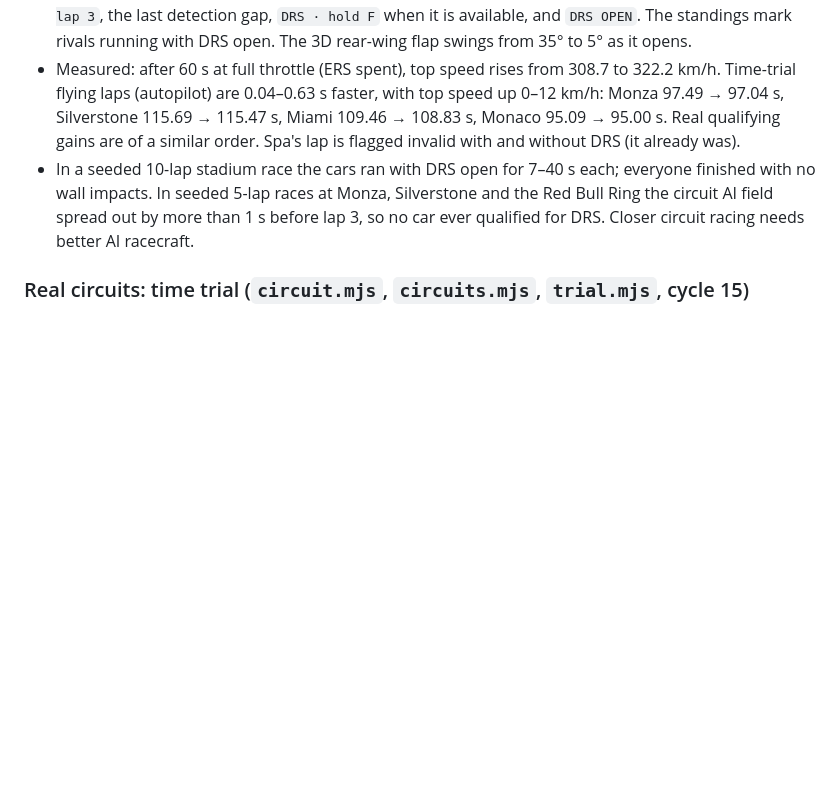
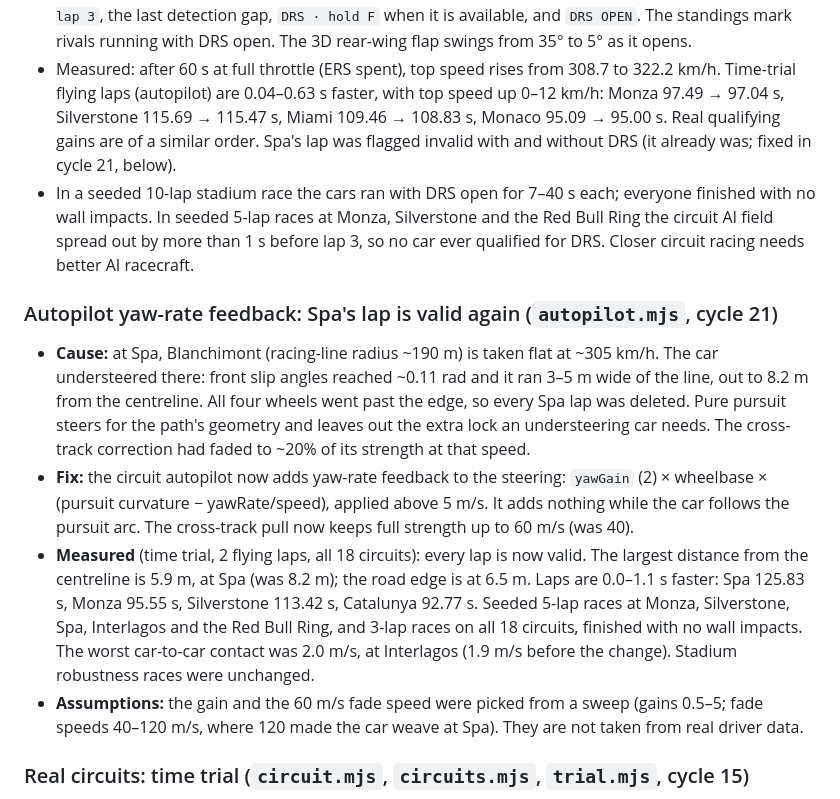
Before and after one commit to AgentiLoop/F1, a Markdown page: README.md, the part around the change. Rendered like a GitHub page; blank space fills up the shorter version.

Commit message:
Document autopilot yaw-rate feedback: Blanchimont understeer cause, fix, all-circuit measurements and assumptions

```diff
--- a/README.md
+++ b/README.md
@@ -382,13 +382,38 @@ illustrative, not FIA zone maps or wind-tunnel data.
   308.7 to 322.2 km/h. Time-trial flying laps (autopilot) are 0.04–0.63 s
   faster, with top speed up 0–12 km/h: Monza 97.49 → 97.04 s, Silverstone
   115.69 → 115.47 s, Miami 109.46 → 108.83 s, Monaco 95.09 → 95.00 s. Real
-  qualifying gains are of a similar order. Spa's lap is flagged invalid with
-  and without DRS (it already was).
+  qualifying gains are of a similar order. Spa's lap was flagged invalid with
+  and without DRS (it already was; fixed in cycle 21, below).
 - In a seeded 10-lap stadium race the cars ran with DRS open for 7–40 s each;
   everyone finished with no wall impacts. In seeded 5-lap races at Monza,
   Silverstone and the Red Bull Ring the circuit AI field spread out by more
   than 1 s before lap 3, so no car ever qualified for DRS. Closer circuit
   racing needs better AI racecraft.
+
+### Autopilot yaw-rate feedback: Spa's lap is valid again (`autopilot.mjs`, cycle 21)
+
+- **Cause:** at Spa, Blanchimont (racing-line radius ~190 m) is taken flat at
+  ~305 km/h. The car understeered there: front slip angles reached ~0.11 rad and
+  it ran 3–5 m wide of the line, out to 8.2 m from the centreline. All four
+  wheels went past the edge, so every Spa lap was deleted. Pure pursuit
+  steers for the path's geometry and leaves out the extra lock an understeering
+  car needs. The cross-track correction had faded to ~20% of its strength at
+  that speed.
+- **Fix:** the circuit autopilot now adds yaw-rate feedback to the steering:
+  `yawGain` (2) × wheelbase × (pursuit curvature − yawRate/speed), applied above
+  5 m/s. It adds nothing while the car follows the pursuit arc. The
+  cross-track pull now keeps full strength up to 60 m/s (was 40).
+- **Measured** (time trial, 2 flying laps, all 18 circuits): every lap is now
+  valid. The largest distance from the centreline is 5.9 m, at Spa (was 8.2 m);
+  the road edge is at 6.5 m. Laps are 0.0–1.1 s faster: Spa 125.83 s, Monza
+  95.55 s, Silverstone 113.42 s, Catalunya 92.77 s. Seeded 5-lap races at Monza,
+  Silverstone, Spa, Interlagos and the Red Bull Ring, and 3-lap races on all 18
+  circuits, finished with no wall impacts. The worst car-to-car contact was
+  2.0 m/s, at Interlagos (1.9 m/s before the change). Stadium robustness races
+  were unchanged.
+- **Assumptions:** the gain and the 60 m/s fade speed were picked from a sweep
+  (gains 0.5–5; fade speeds 40–120 m/s, where 120 made the car weave at Spa).
+  They are not taken from real driver data.
 
 ### Real circuits: time trial (`circuit.mjs`, `circuits.mjs`, `trial.mjs`, cycle 15)
 
```
